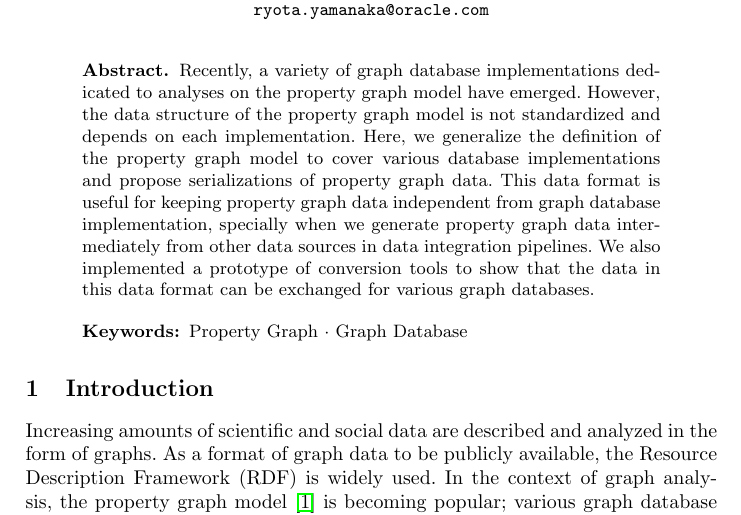
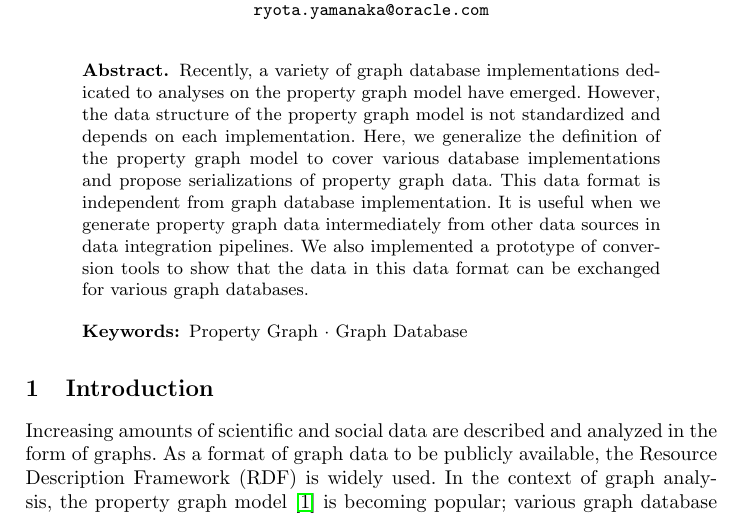
Before and after one commit to g2glab/paper-02, a LaTeX paper (samplepaper.tex): part of page 1 of 3, cut so that both start at the same text. Compiled offline with pdfLaTeX.

Commit message:
Updates from Overleaf

```diff
--- a/samplepaper.tex
+++ b/samplepaper.tex
@@ -49,7 +49,7 @@ Recently, a variety of graph database implementations dedicated to analyses on t
 However, the data structure of the property graph model is not standardized and depends on each implementation.
 %Therefore, in this paper, we discussed general definition of property graph based on the observation of the existing graph databases, and proposed a practical data format which can store the most information included in other data formats.
 Here, we generalize the definition of the property graph model to cover various database implementations and propose serializations of property graph data.
-This data format is useful for keeping property graph data independent from graph database implementation, specially when we generate property graph data intermediately from other data sources in data integration pipelines. We also implemented a prototype of conversion tools to show that the data in this data format can be exchanged for various graph databases.
+This data format is independent from graph database implementation. It is useful when we generate property graph data intermediately from other data sources in data integration pipelines. We also implemented a prototype of conversion tools to show that the data in this data format can be exchanged for various graph databases.
 \keywords{Property Graph \and Graph Database}
 \end{abstract}
 
```
